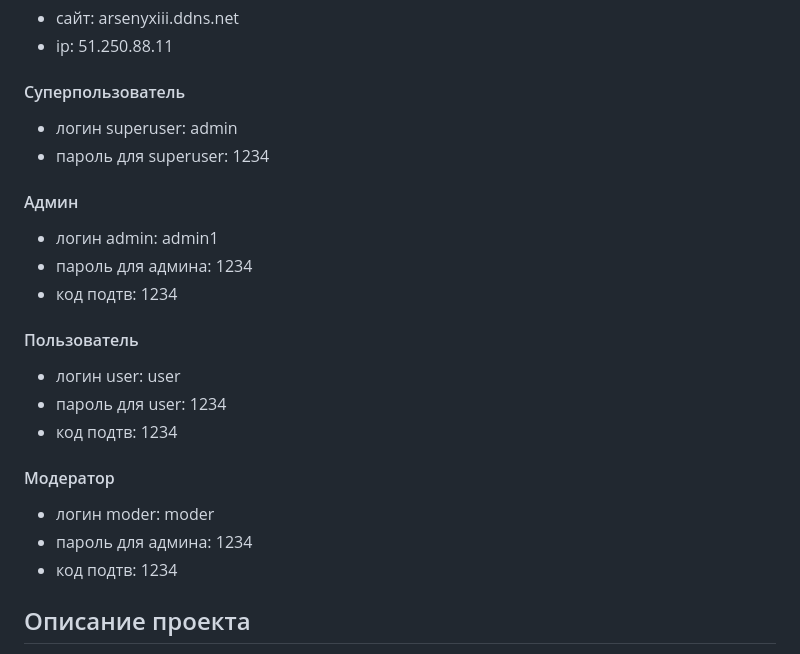
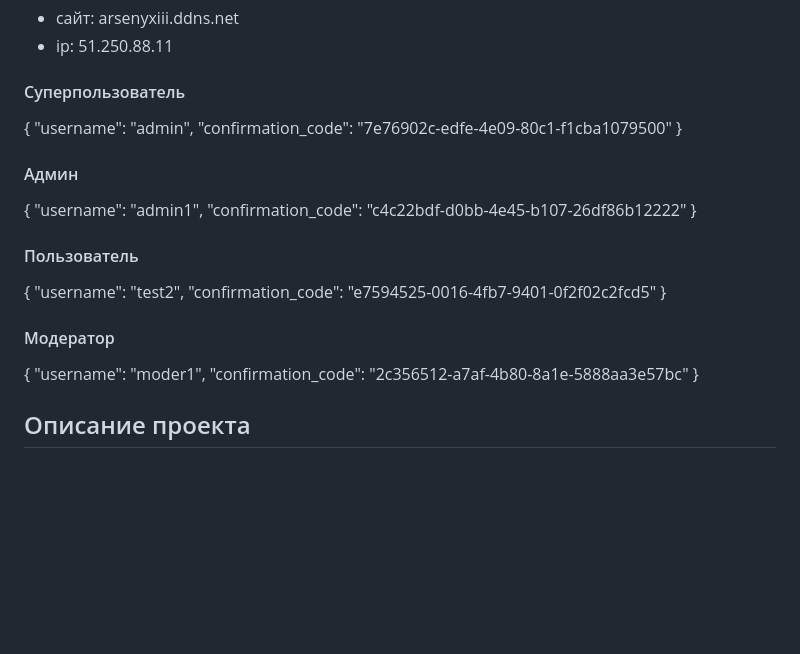
Before and after one commit to Arseny13/yamdb_final, a Markdown page: README.md, the part around the change. Drawn GitHub-style; blank space fills up the shorter version.

Commit message:
добавил информацию для пользователей

```diff
--- a/README.md
+++ b/README.md
@@ -16,26 +16,32 @@ https://github.com/Arseny13
 
 <h4>Cуперпользователь</h4>
 
-- логин superuser: admin
-- пароль для superuser: 1234
+{
+  "username": "admin",
+  "confirmation_code": "7e76902c-edfe-4e09-80c1-f1cba1079500"
+}
 
 <h4>Админ</h4>
 
-- логин admin: admin1
-- пароль для админа: 1234
-- код подтв: 1234
+{
+  "username": "admin1",
+  "confirmation_code": "c4c22bdf-d0bb-4e45-b107-26df86b12222"
+}
 
 <h4>Пользователь</h4>
 
-- логин user: user
-- пароль для user: 1234
-- код подтв: 1234
+{
+  "username": "test2",
+  "confirmation_code": "e7594525-0016-4fb7-9401-0f2f02c2fcd5"
+}
 
 <h4>Модератор</h4>
 
-- логин moder: moder
-- пароль для админа: 1234
-- код подтв: 1234
+{
+  "username": "moder1",
+  "confirmation_code": "2c356512-a7af-4b80-8a1e-5888aa3e57bc"
+}
+
 
 <h2>Описание проекта</h2>
 
```
